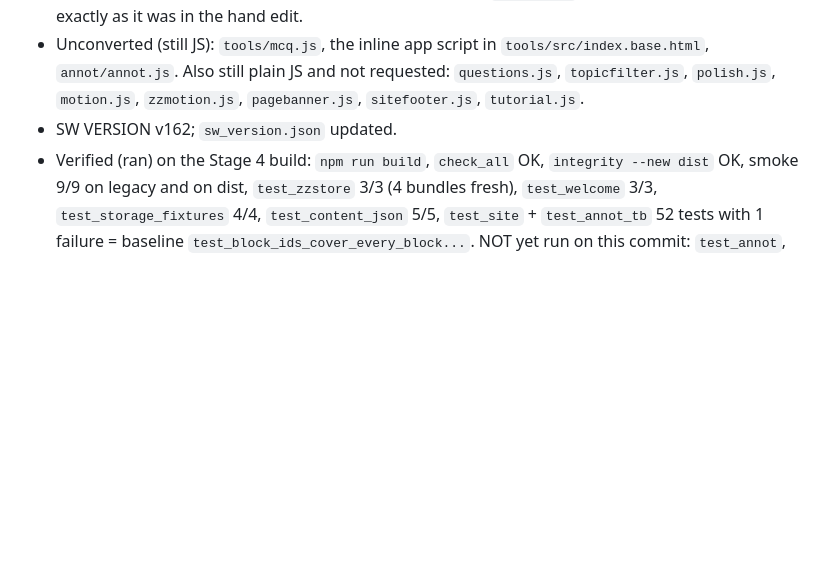
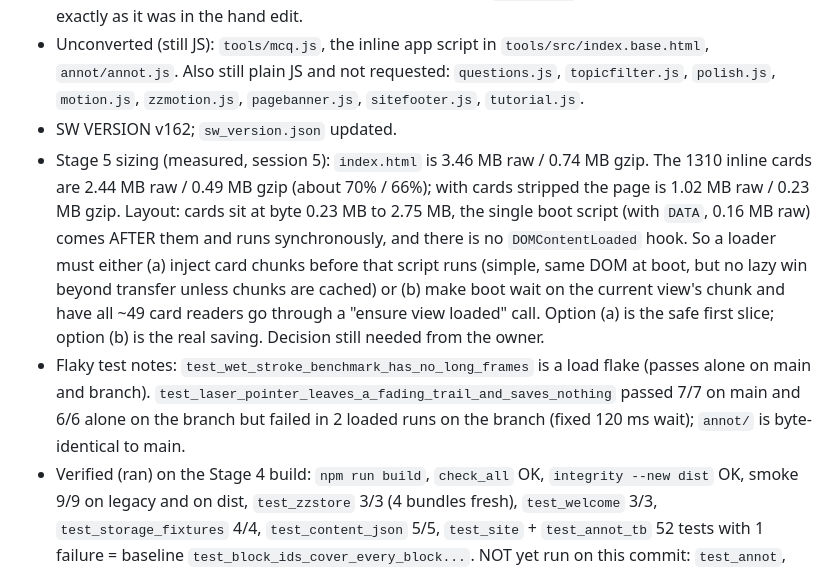
Before and after one commit to muhtasimrp74-lab/Patholo_zzee, a Markdown page: MIGRATION_STATUS.md, the part around the change. Drawn GitHub-style; blank space fills up the shorter version.

Commit message:
Status: Stage 5 sizing and loader options, flaky-test notes

```diff
--- a/MIGRATION_STATUS.md
+++ b/MIGRATION_STATUS.md
@@ -164,6 +164,8 @@ Decision D3: backup/restore stays in the legacy `imp()` (same file format, same
 - IMPORTANT finding: `tools/hand_edits.json` hunks 2, 3 and 4 patched text INSIDE home.js (heat-map grid start of 1 Oct 2026, hunk 3 future/past cell rule, removal of the "Question map" section). A bundler reformats code so those text anchors can no longer match (the build failed with "hunk 2 does not anchor"). They were PORTED into `home.ts` (same behaviour) and removed from `hand_edits.json`; hunks 0 (CSS), 1 (motion CSS link) and 5 (motion script) remain. This is part of Stage 7 and was necessary for Stage 4. The heat-map start date `2026-10-01` is hard-coded in source, exactly as it was in the hand edit.
 - Unconverted (still JS): `tools/mcq.js`, the inline app script in `tools/src/index.base.html`, `annot/annot.js`. Also still plain JS and not requested: `questions.js`, `topicfilter.js`, `polish.js`, `motion.js`, `zzmotion.js`, `pagebanner.js`, `sitefooter.js`, `tutorial.js`.
 - SW VERSION v162; `sw_version.json` updated.
+- Stage 5 sizing (measured, session 5): `index.html` is 3.46 MB raw / 0.74 MB gzip. The 1310 inline cards are 2.44 MB raw / 0.49 MB gzip (about 70% / 66%); with cards stripped the page is 1.02 MB raw / 0.23 MB gzip. Layout: cards sit at byte 0.23 MB to 2.75 MB, the single boot script (with `DATA`, 0.16 MB raw) comes AFTER them and runs synchronously, and there is no `DOMContentLoaded` hook. So a loader must either (a) inject card chunks before that script runs (simple, same DOM at boot, but no lazy win beyond transfer unless chunks are cached) or (b) make boot wait on the current view's chunk and have all ~49 card readers go through a "ensure view loaded" call. Option (a) is the safe first slice; option (b) is the real saving. Decision still needed from the owner.
+- Flaky test notes: `test_wet_stroke_benchmark_has_no_long_frames` is a load flake (passes alone on main and branch). `test_laser_pointer_leaves_a_fading_trail_and_saves_nothing` passed 7/7 on main and 6/6 alone on the branch but failed in 2 loaded runs on the branch (fixed 120 ms wait); `annot/` is byte-identical to main.
 - Verified (ran) on the Stage 4 build: `npm run build`, `check_all` OK, `integrity --new dist` OK, smoke 9/9 on legacy and on dist, `test_zzstore` 3/3 (4 bundles fresh), `test_welcome` 3/3, `test_storage_fixtures` 4/4, `test_content_json` 5/5, `test_site` + `test_annot_tb` 52 tests with 1 failure = baseline `test_block_ids_cover_every_block...`. NOT yet run on this commit: `test_annot`, `test_annot_p5`, `test_annot_p6` (the first full-suite attempts died or starved under memory pressure in this 4 GB sandbox: do not run the suite while anything else uses memory).
 
 ### Stage 5 loader: inventory of card readers (session 5, read-only analysis, NO loader written)
```
